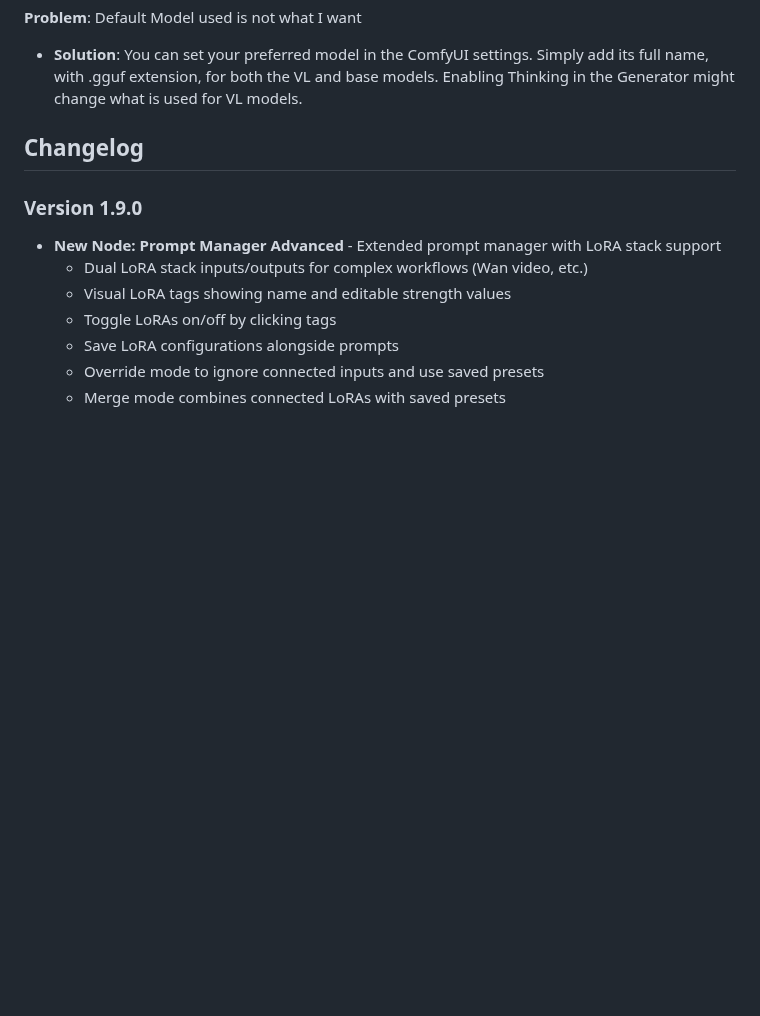
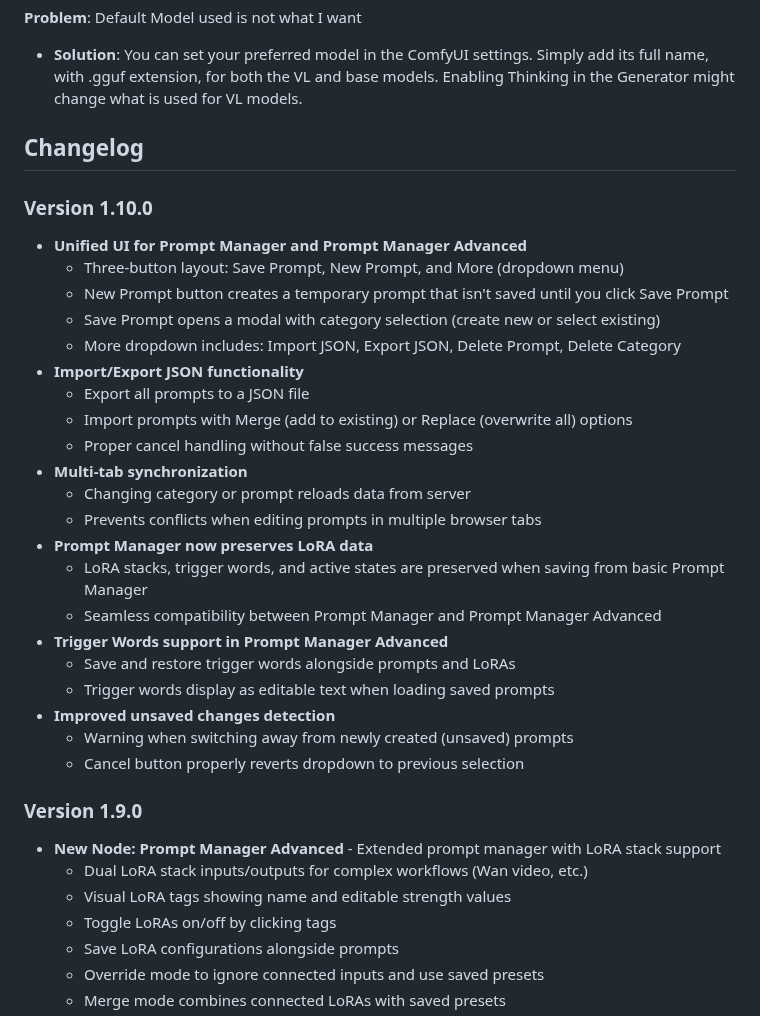
Before and after one commit to FranckyB/ComfyUI-Prompt-Manager, a Markdown page: README.md, the part around one of its changes. GitHub-like rendering; blank space fills up the shorter version.

```diff
--- a/README.md
+++ b/README.md
@@ -223,6 +227,29 @@ Preference settings can be found in ComfyUI Settings → Prompt Manager
 
 ## Changelog
 
+### Version 1.10.0
+- **Unified UI for Prompt Manager and Prompt Manager Advanced**
+  - Three-button layout: Save Prompt, New Prompt, and More (dropdown menu)
+  - New Prompt button creates a temporary prompt that isn't saved until you click Save Prompt
+  - Save Prompt opens a modal with category selection (create new or select existing)
+  - More dropdown includes: Import JSON, Export JSON, Delete Prompt, Delete Category
+- **Import/Export JSON functionality**
+  - Export all prompts to a JSON file
+  - Import prompts with Merge (add to existing) or Replace (overwrite all) options
+  - Proper cancel handling without false success messages
+- **Multi-tab synchronization**
+  - Changing category or prompt reloads data from server
+  - Prevents conflicts when editing prompts in multiple browser tabs
+- **Prompt Manager now preserves LoRA data**
+  - LoRA stacks, trigger words, and active states are preserved when saving from basic Prompt Manager
+  - Seamless compatibility between Prompt Manager and Prompt Manager Advanced
+- **Trigger Words support in Prompt Manager Advanced**
+  - Save and restore trigger words alongside prompts and LoRAs
+  - Trigger words display as editable text when loading saved prompts
+- **Improved unsaved changes detection**
+  - Warning when switching away from newly created (unsaved) prompts
+  - Cancel button properly reverts dropdown to previous selection
+
 ### Version 1.9.0
 - **New Node: Prompt Manager Advanced** - Extended prompt manager with LoRA stack support
   - Dual LoRA stack inputs/outputs for complex workflows (Wan video, etc.)
```
Also changed, not shown: other parts of README.md (+6 -2 lines), docs/prompt_manager_advanced.png, 6 other files.
